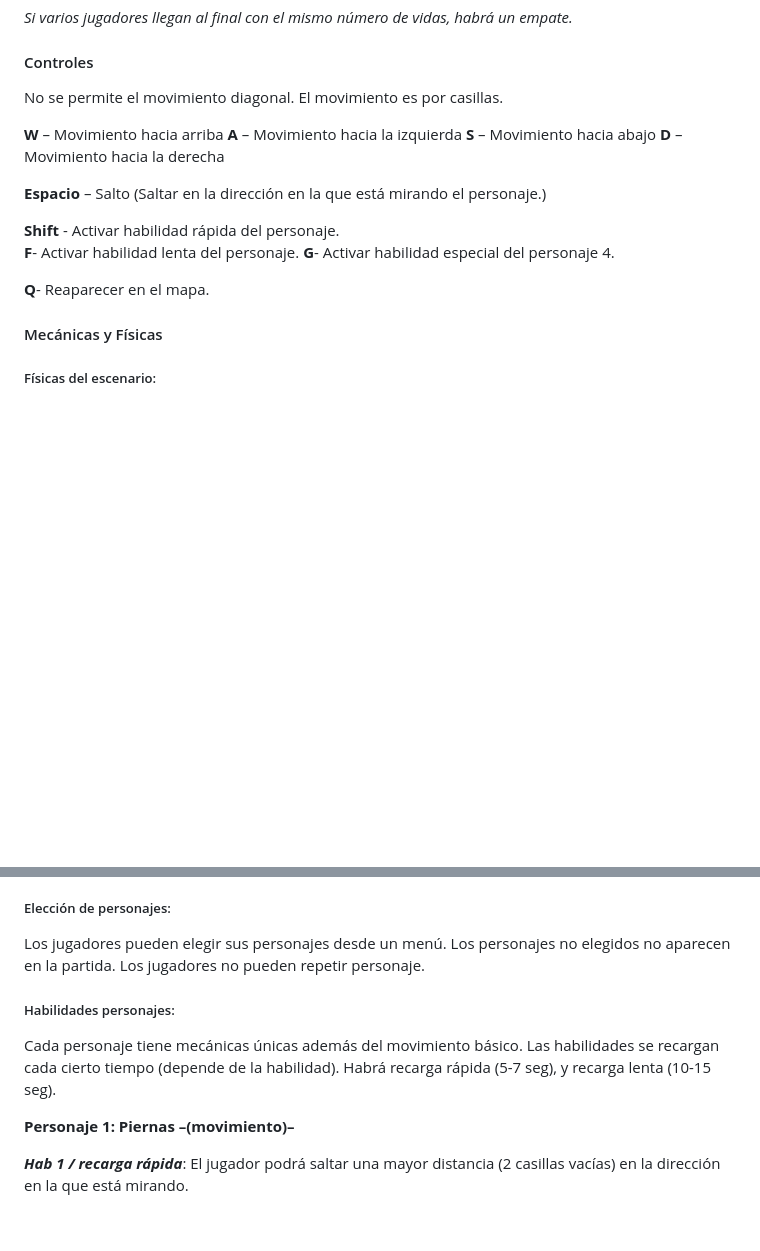
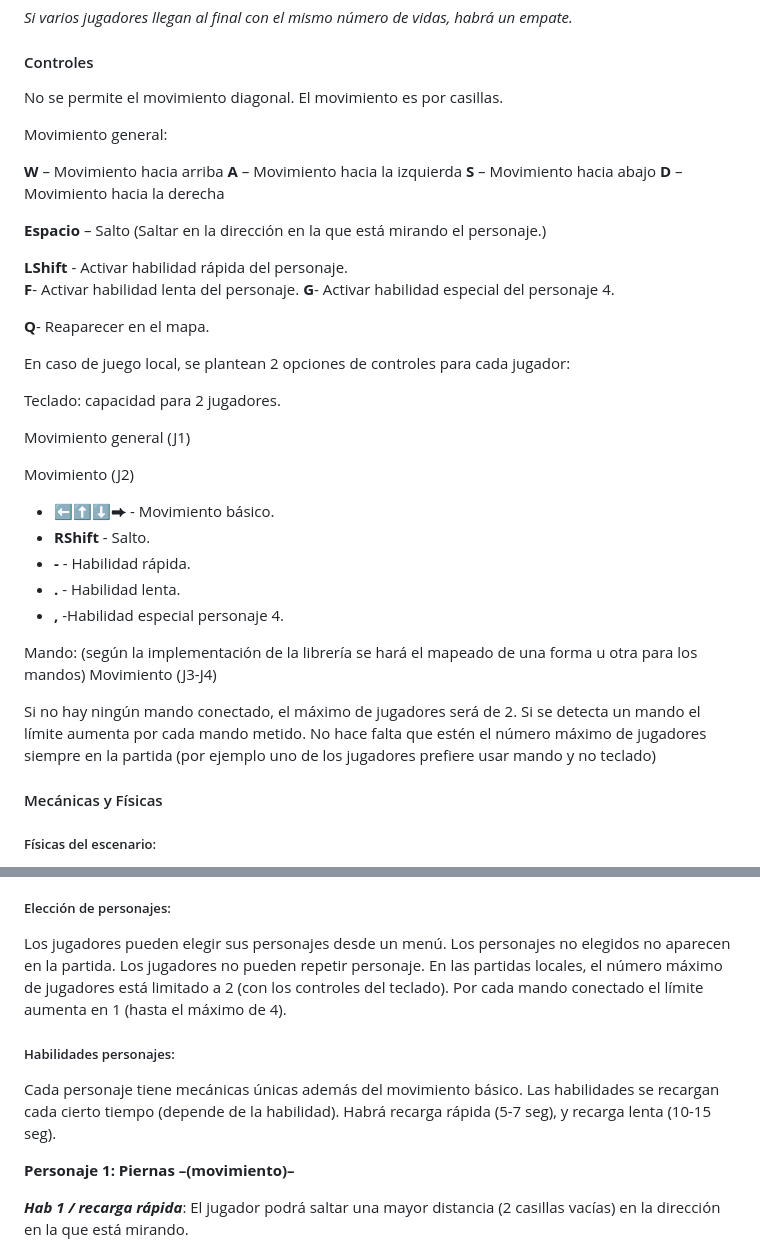
Before and after one commit to CathyNekoro/JuegosEnRed9, a Markdown page: Readme.md, 2 parts joined by grey strips. Drawn GitHub-style; blank space fills up the shorter version.

Commit message:
Funciones del local.
Actualizados controles para incluir a los jugadores en el modo local; y elección de personajes en modo local.

```diff
--- a/Readme.md
+++ b/Readme.md
@@ -165,6 +165,8 @@ Para asegurar la victoria, los jugadores pueden usar sus habilidades para empuja
 #### Controles
 No se permite el movimiento diagonal. El movimiento es por casillas.
 
+Movimiento general:
+
  **W** – Movimiento hacia arriba
  **A** – Movimiento hacia la izquierda
  **S** – Movimiento hacia abajo
@@ -172,11 +174,29 @@ No se permite el movimiento diagonal. El movimiento es por casillas.
 
 **Espacio** – Salto (Saltar en la dirección en la que está mirando el personaje.)
 
-**Shift** - Activar habilidad rápida del personaje.
+**LShift** - Activar habilidad rápida del personaje.
 **F**- Activar habilidad lenta del personaje.
 **G**- Activar habilidad especial del personaje 4.
 
 **Q**- Reaparecer en el mapa.
+
+En caso de juego local, se plantean 2 opciones de controles para cada jugador:
+
+Teclado: capacidad para 2 jugadores.
+
+Movimiento general (J1)
+
+Movimiento (J2)
+- **⬅⬆⬇⮕** - Movimiento básico.
+- **RShift** - Salto.
+- **-** - Habilidad rápida.
+- **.** - Habilidad lenta.
+- **,** -Habilidad especial personaje 4.
+
+Mando: (según la implementación de la librería se hará el mapeado de una forma u otra para los mandos)
+Movimiento (J3-J4)
+
+Si no hay ningún mando conectado, el máximo de jugadores será de 2. Si se detecta un mando el límite aumenta por cada mando metido. No hace falta que estén el número máximo de jugadores siempre en la partida (por ejemplo uno de los jugadores prefiere usar mando y no teclado)
 
 #### Mecánicas y Físicas
 ##### Físicas del escenario:
@@ -211,13 +231,10 @@ Si el jugador decide no reaparecer en la ronda podrá observar a sus compañeros
 Los jugadores se moverán en líneas rectas a través del escenario. Según termine resultando más cómodo de jugar, el jugador puede mantener pulsado el botón para moverse múltiples casillas seguidas, o hacer que tenga que moverse casilla a casilla. Salto de una casilla (vacía), si no hay suelo a donde se va a saltar, el jugador se cae. Para evitar que los jugadores se caigan accidentalmente por culpa del movimiento básico (WASD) y no por el mal uso de habilidades, el salto o por el suelo cayéndose debajo de ellos, el personaje no podrá caminar y ponerse en una casilla no válida.
 
 ##### Elección de personajes:
-Los jugadores pueden elegir sus personajes desde un menú. Los personajes no elegidos no aparecen en la partida. Los jugadores no pueden repetir personaje.
+Los jugadores pueden elegir sus personajes desde un menú. Los personajes no elegidos no aparecen en la partida. Los jugadores no pueden repetir personaje. En las partidas locales, el número máximo de jugadores está limitado a 2 (con los controles del teclado). Por cada mando conectado el límite aumenta en 1 (hasta el máximo de 4).
 
 ##### Habilidades personajes:
 Cada personaje tiene mecánicas únicas además del movimiento básico. Las habilidades se recargan cada cierto tiempo (depende de la habilidad). Habrá recarga rápida (5-7 seg), y recarga lenta (10-15 seg).
-
-
-
 
 
 **Personaje 1: Piernas –(movimiento)–**
```
